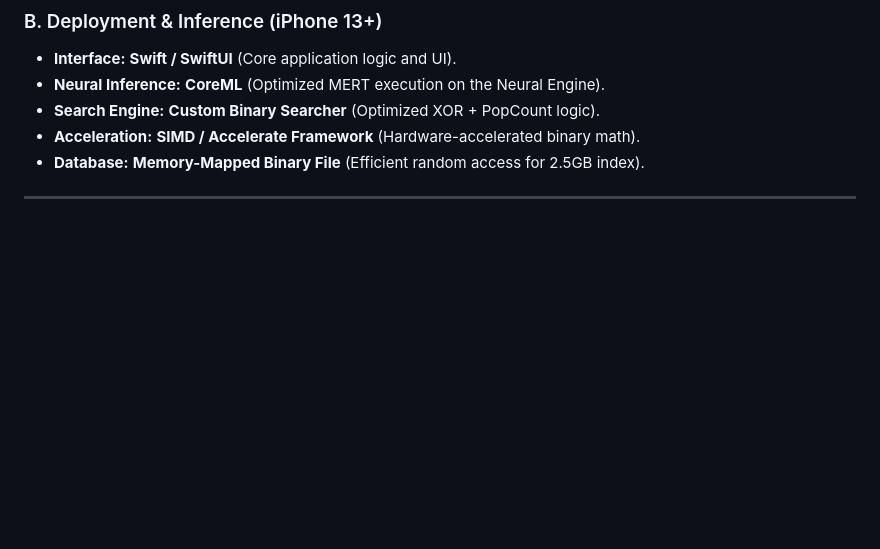
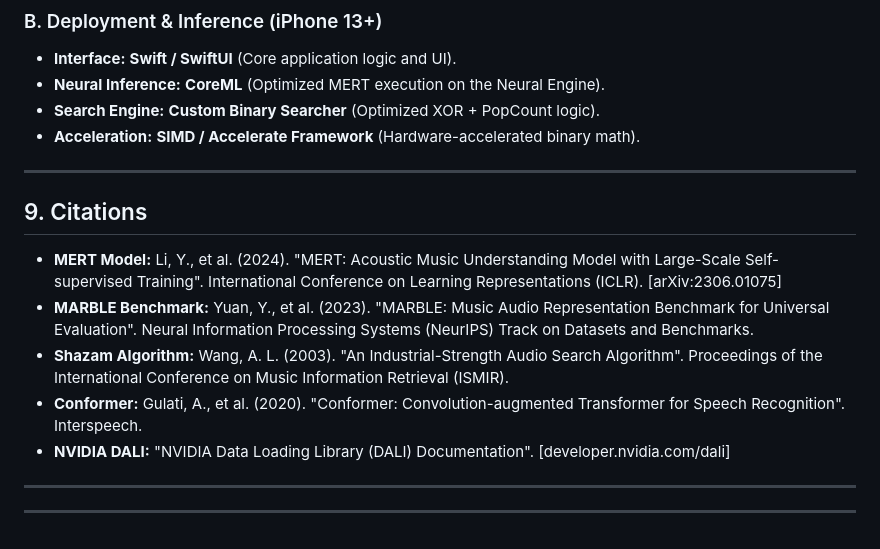
Before and after one commit to alainbrown/musicprint, a Markdown page: system_design.md, the part around the change. Drawn GitHub-style; blank space fills up the shorter version.

Commit message:
Add academic citations for MERT, MARBLE, and others

```diff
--- a/system_design.md
+++ b/system_design.md
@@ -207,6 +207,20 @@ Scaling from 1 to 100 million tracks will be done in phases to manage compute co
 *   **Neural Inference:** **CoreML** (Optimized MERT execution on the Neural Engine).
 *   **Search Engine:** **Custom Binary Searcher** (Optimized XOR + PopCount logic).
 *   **Acceleration:** **SIMD / Accelerate Framework** (Hardware-accelerated binary math).
-*   **Database:** **Memory-Mapped Binary File** (Efficient random access for 2.5GB index).
+
 
 ---
+
+## 9. Citations
+
+*   **MERT Model:** Li, Y., et al. (2024). "MERT: Acoustic Music Understanding Model with Large-Scale Self-supervised Training". International Conference on Learning Representations (ICLR). [arXiv:2306.01075]
+*   **MARBLE Benchmark:** Yuan, Y., et al. (2023). "MARBLE: Music Audio Representation Benchmark for Universal Evaluation". Neural Information Processing Systems (NeurIPS) Track on Datasets and Benchmarks.
+*   **Shazam Algorithm:** Wang, A. L. (2003). "An Industrial-Strength Audio Search Algorithm". Proceedings of the International Conference on Music Information Retrieval (ISMIR).
+*   **Conformer:** Gulati, A., et al. (2020). "Conformer: Convolution-augmented Transformer for Speech Recognition". Interspeech.
+*   **NVIDIA DALI:** "NVIDIA Data Loading Library (DALI) Documentation". [developer.nvidia.com/dali]
+
+---
+
+
+
+---
```
